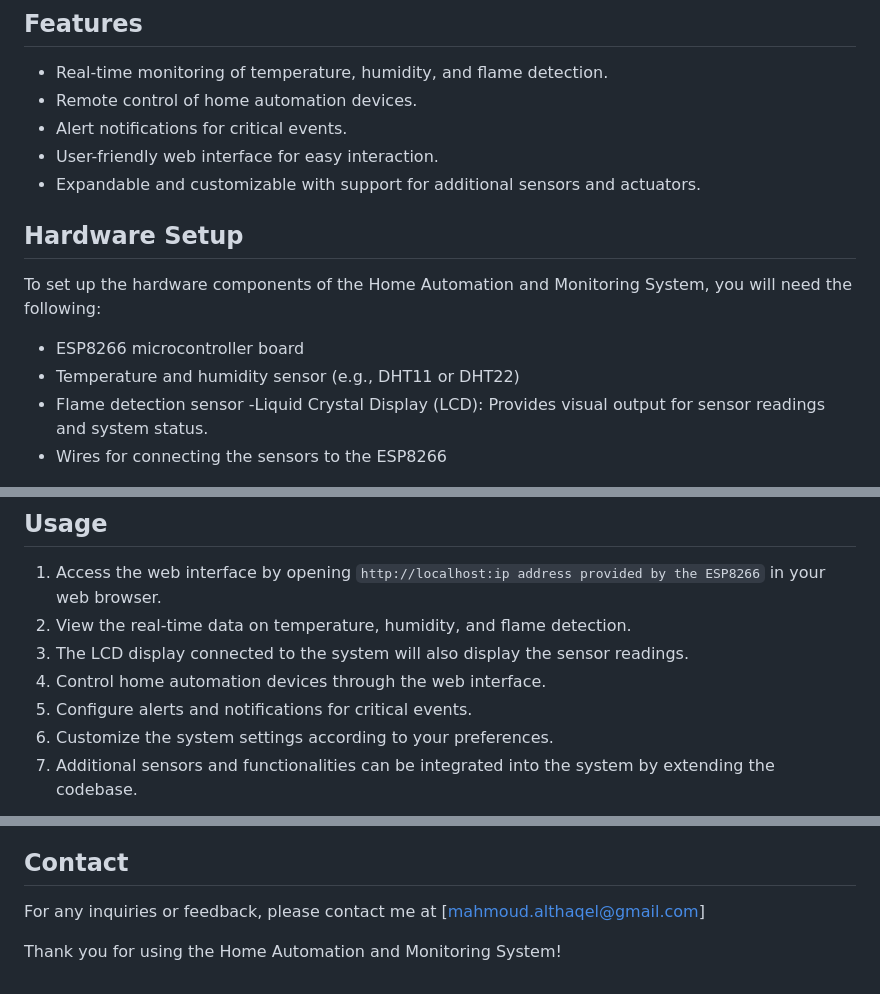
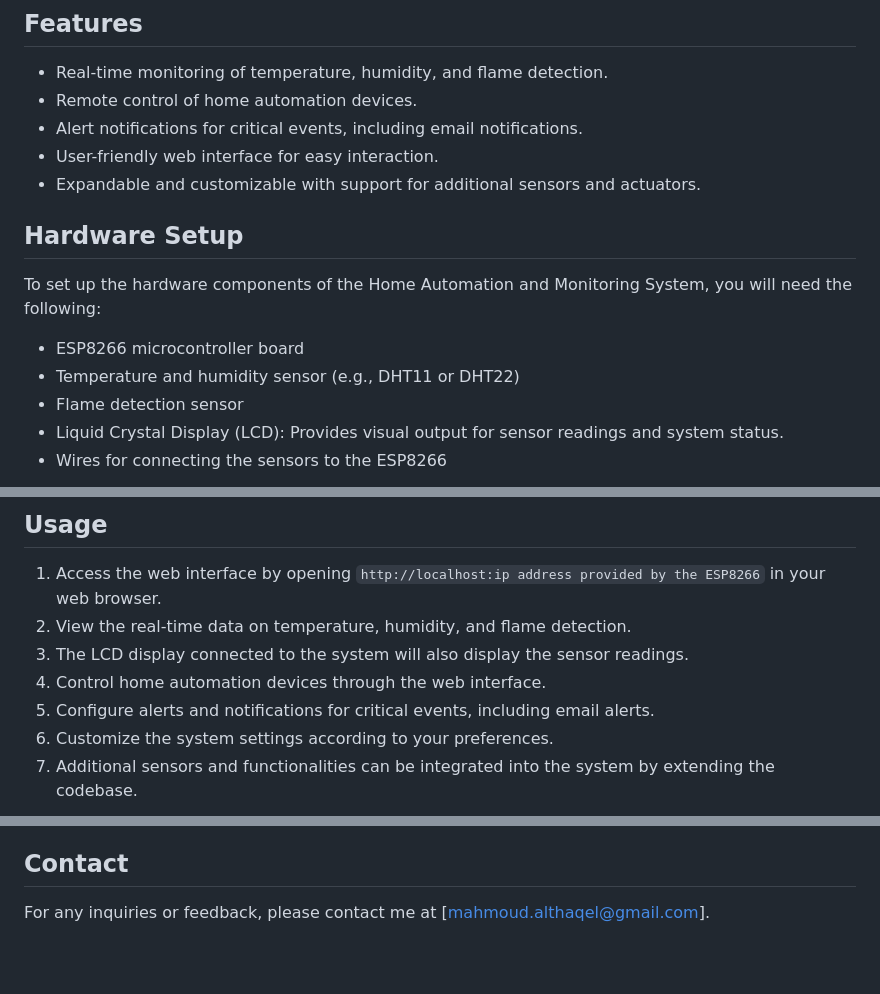
Before and after one commit to mahmoudali2/Home-Automation-and-Monitoring-System, a Markdown page: README.md, 3 parts joined by grey strips. GitHub-like rendering; blank space fills up the shorter version.

Commit message:
Adding a new feature of sending an alert emails

```diff
--- a/README.md
+++ b/README.md
@@ -19,7 +19,7 @@ The system integrates with different sensors and actuators to gather data and pe
 ## Features
 - Real-time monitoring of temperature, humidity, and flame detection.
 - Remote control of home automation devices.
-- Alert notifications for critical events.
+- Alert notifications for critical events, including email notifications.
 - User-friendly web interface for easy interaction.
 - Expandable and customizable with support for additional sensors and actuators.
 
@@ -30,6 +30,6 @@ To set up the hardware components of the Home Automation and Monitoring System,
 - ESP8266 microcontroller board
 - Temperature and humidity sensor (e.g., DHT11 or DHT22)
 - Flame detection sensor
--Liquid Crystal Display (LCD): Provides visual output for sensor readings and system status.
+- Liquid Crystal Display (LCD): Provides visual output for sensor readings and system status.
 - Wires for connecting the sensors to the ESP8266
 
@@ -74,6 +76,6 @@ git clone https://github.com/mahmoudali2/Home-Automation-and-Monitoring-System.g
 2. View the real-time data on temperature, humidity, and flame detection.
 3. The LCD display connected to the system will also display the sensor readings.
 4. Control home automation devices through the web interface.
-5. Configure alerts and notifications for critical events.
+5. Configure alerts and notifications for critical events, including email alerts.
 6. Customize the system settings according to your preferences.
 7. Additional sensors and functionalities can be integrated into the system by extending the codebase.
@@ -91,6 +98,4 @@ We would like to acknowledge the contributions of the open-source community and
 
 
 ## Contact
-For any inquiries or feedback, please contact me at [mahmoud.althaqel@gmail.com]
-
-Thank you for using the Home Automation and Monitoring System!
+For any inquiries or feedback, please contact me at [mahmoud.althaqel@gmail.com].
```
Also changed, not shown: other parts of README.md (+9 -2 lines), email.jpeg (added), email2.jpeg (added), 1 other file.
